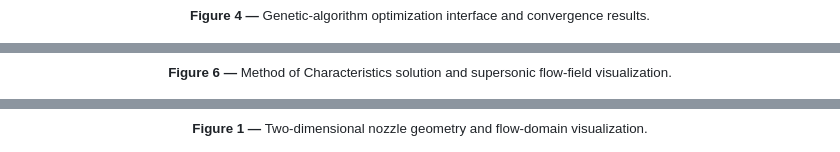
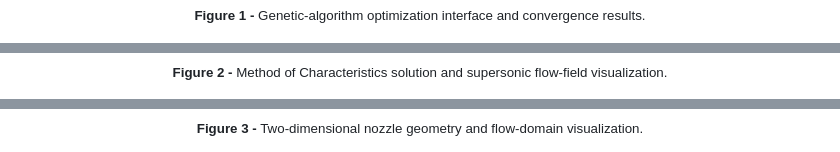
Before and after one commit to PortoSpaceTeamNI/Nozzle-Geometry-Simulator, a Markdown page: README.md, 3 parts joined by grey strips. Rendered like a GitHub page.

```diff
--- a/README.md
+++ b/README.md
@@ -14,20 +14,20 @@ solver and interactive 2D/3D visualization.
 <p align="center">
   <img src="docs/images/int_GA.png" width="800">
   <br>
-  <sub><b>Figure 4 —</b> Genetic-algorithm optimization interface and convergence results.</sub>
+  <sub><b>Figure 1 -</b> Genetic-algorithm optimization interface and convergence results.</sub>
 </p>
 
 <p align="center">
   <img src="docs/images/int_MOC.png" width="800">
   <br>
-  <sub><b>Figure 6 —</b> Method of Characteristics solution and supersonic flow-field visualization.</sub>
+  <sub><b>Figure 2 -</b> Method of Characteristics solution and supersonic flow-field visualization.</sub>
 </p>
 
 
 <p align="center">
   <img src="docs/images/int_2D.png" width="800">
   <br>
-  <sub><b>Figure 1 —</b> Two-dimensional nozzle geometry and flow-domain visualization.</sub>
+  <sub><b>Figure 3 -</b> Two-dimensional nozzle geometry and flow-domain visualization.</sub>
 </p>
 
 <p align="center">
```
Also changed, not shown: other parts of README.md (+4 -4 lines).
